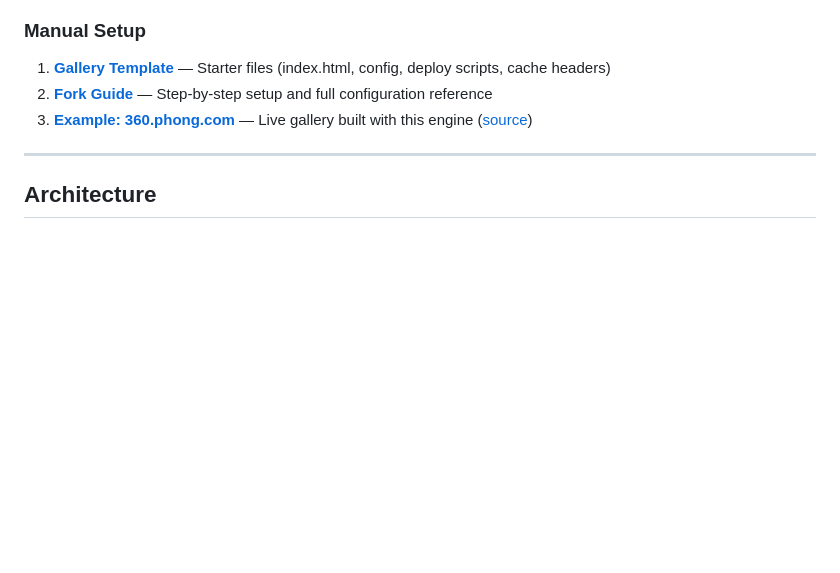
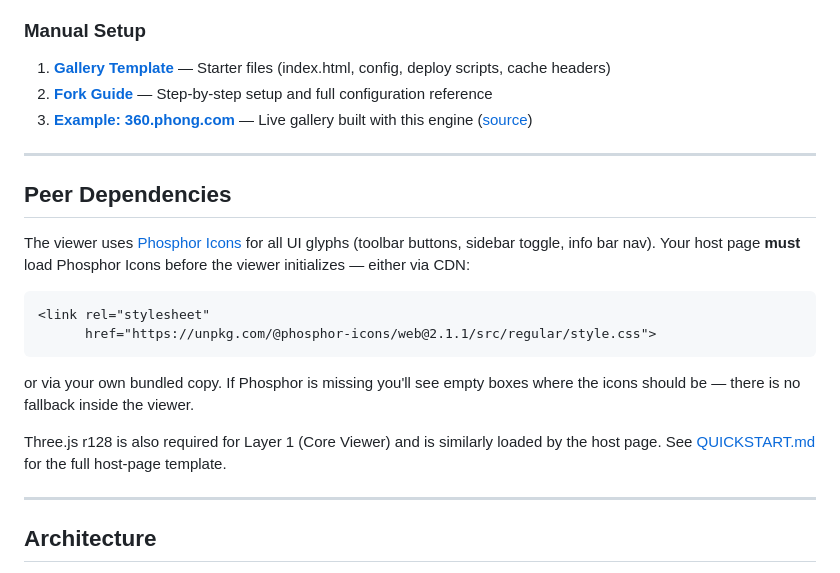
Before and after one commit to ansonphong/360-VIEWER, a Markdown page: README.md, the part around the change. Rendered like a GitHub page; blank space fills up the shorter version.

Commit message:
docs(readme): document Phosphor Icons as peer dependency

````diff
--- a/README.md
+++ b/README.md
@@ -42,6 +42,26 @@ Then run `/create-gallery` — the skill walks you through everything: profile s
 1. **[Gallery Template](gallery-template/)** — Starter files (index.html, config, deploy scripts, cache headers)
 2. **[Fork Guide](docs/FORK-GUIDE.md)** — Step-by-step setup and full configuration reference
 3. **[Example: 360.phong.com](https://360.phong.com)** — Live gallery built with this engine ([source](https://github.com/ansonphong/360-PHONG-COM))
+
+---
+
+## Peer Dependencies
+
+The viewer uses [Phosphor Icons](https://phosphoricons.com/) for all UI glyphs
+(toolbar buttons, sidebar toggle, info bar nav). Your host page **must** load
+Phosphor Icons before the viewer initializes — either via CDN:
+
+```html
+<link rel="stylesheet"
+      href="https://unpkg.com/@phosphor-icons/web@2.1.1/src/regular/style.css">
+```
+
+or via your own bundled copy. If Phosphor is missing you'll see empty boxes
+where the icons should be — there is no fallback inside the viewer.
+
+Three.js r128 is also required for Layer 1 (Core Viewer) and is similarly
+loaded by the host page. See [QUICKSTART.md](docs/QUICKSTART.md) for the full
+host-page template.
 
 ---
 
````
